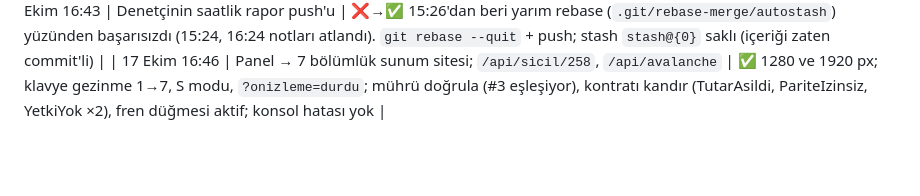
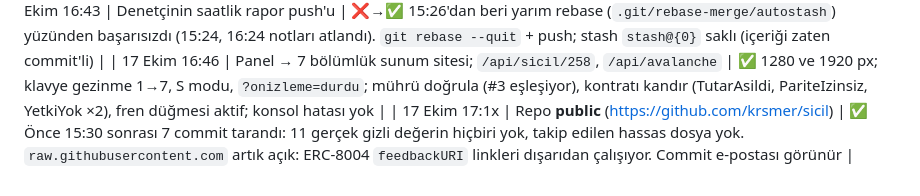
Before and after one commit to krsmer/sicil, a Markdown page: memory-bank/progress.md, the part around the change. Drawn GitHub-style; blank space fills up the shorter version.

Commit message:
progress: repo public (ek gizli bilgi taraması temiz)
Co-Authored-By: Claude Opus 5.5 <noreply@anthropic.com>

```diff
--- a/memory-bank/progress.md
+++ b/memory-bank/progress.md
@@ -170,3 +170,4 @@ Mühür → emir → açıklama döngüsü · denetçi ajan ve `SicilBozuldu` ·
 | 17 Ekim 16:08 | Panel: mühür defteri → sicil kaydı kartları (1440 ve 1280 px, açık/kapalı durumu yenilemede korunuyor, `?onizleme=bozuk` çalışıyor, konsol hatası yok) | ✅ #3 sürüyor (38 dk kaldı), #2 TUTMADI (çıkış 81.554,9; denetçi: süre doldu, 91 mum) |
 | 17 Ekim 16:43 | Denetçinin saatlik rapor push'u | ❌→✅ 15:26'dan beri yarım rebase (`.git/rebase-merge/autostash`) yüzünden başarısızdı (15:24, 16:24 notları atlandı). `git rebase --quit` + push; stash `stash@{0}` saklı (içeriği zaten commit'li) |
 | 17 Ekim 16:46 | Panel → 7 bölümlük sunum sitesi; `/api/sicil/258`, `/api/avalanche` | ✅ 1280 ve 1920 px; klavye gezinme 1→7, S modu, `?onizleme=durdu`; mührü doğrula (#3 eşleşiyor), kontratı kandır (TutarAsildi, PariteIzinsiz, YetkiYok ×2), fren düğmesi aktif; konsol hatası yok |
+| 17 Ekim 17:1x | Repo **public** (https://github.com/krsmer/sicil) | ✅ Önce 15:30 sonrası 7 commit tarandı: 11 gerçek gizli değerin hiçbiri yok, takip edilen hassas dosya yok. `raw.githubusercontent.com` artık açık: ERC-8004 `feedbackURI` linkleri dışarıdan çalışıyor. Commit e-postası görünür |
```
Also changed, not shown: memory-bank/activeContext.md (+1 -1 lines).
